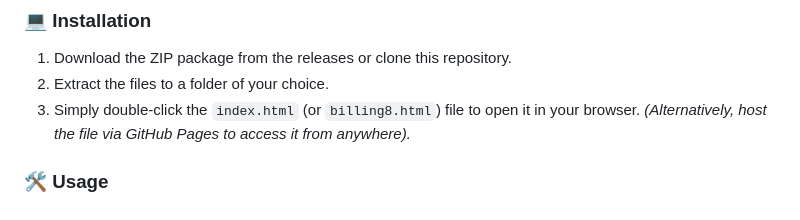
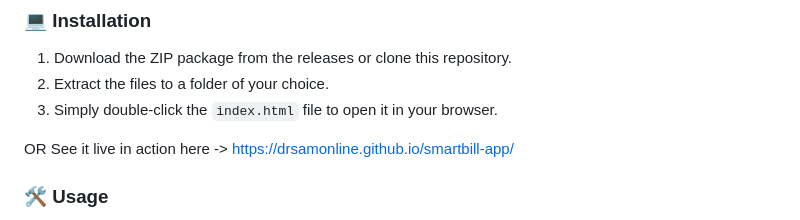
Before and after one commit to drsamonline/smartbill-app, a Markdown page: README.md, the part around the change. Drawn GitHub-style.

```diff
--- a/README.md
+++ b/README.md
@@ -46,8 +46,11 @@ These instructions will guide you through setting up and using the SmartBill app
 
 1. Download the ZIP package from the releases or clone this repository.
 2. Extract the files to a folder of your choice.
-3. Simply double-click the `index.html` (or `billing8.html`) file to open it in your browser.
-*(Alternatively, host the file via GitHub Pages to access it from anywhere).*
+3. Simply double-click the `index.html` file to open it in your browser.
+
+OR
+See it live in action here ->
+https://drsamonline.github.io/smartbill-app/
 
 ### 🛠️ Usage
 
```
